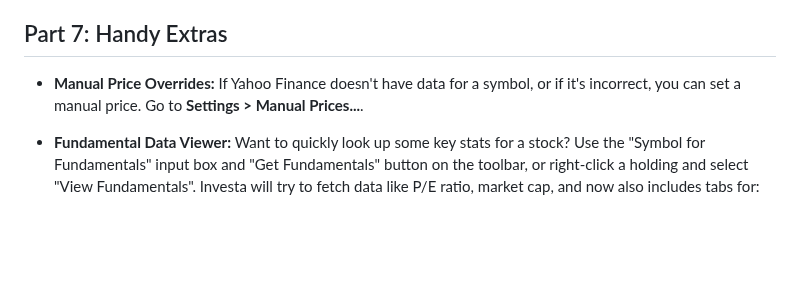
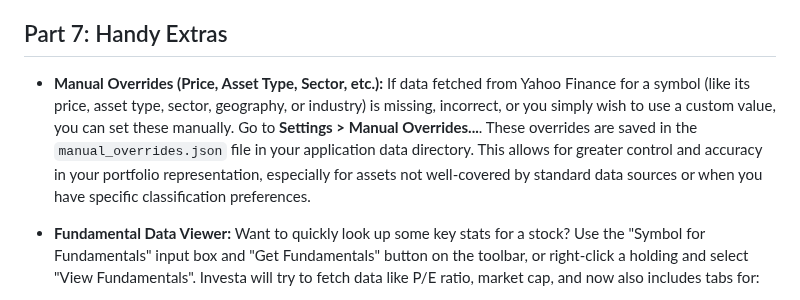
Before and after one commit to StockAlchemist/Investa, a Markdown page: TUTORIAL.md, the part around the change. Rendered like a GitHub page; blank space fills up the shorter version.

```diff
--- a/TUTORIAL.md
+++ b/TUTORIAL.md
@@ -246,8 +246,8 @@ The **"Asset Allocation"** tab provides a deeper dive into how your portfolio is
 
 ## Part 7: Handy Extras
 
-* **Manual Price Overrides:**
-    If Yahoo Finance doesn't have data for a symbol, or if it's incorrect, you can set a manual price. Go to **Settings > Manual Prices...**.
+* **Manual Overrides (Price, Asset Type, Sector, etc.):**
+    If data fetched from Yahoo Finance for a symbol (like its price, asset type, sector, geography, or industry) is missing, incorrect, or you simply wish to use a custom value, you can set these manually. Go to **Settings > Manual Overrides...**. These overrides are saved in the `manual_overrides.json` file in your application data directory. This allows for greater control and accuracy in your portfolio representation, especially for assets not well-covered by standard data sources or when you have specific classification preferences.
 * **Fundamental Data Viewer:**
     Want to quickly look up some key stats for a stock? Use the "Symbol for Fundamentals" input box and "Get Fundamentals" button on the toolbar, or right-click a holding and select "View Fundamentals". Investa will try to fetch data like P/E ratio, market cap, and now also includes tabs for:
   * **Overview:** Company profile, valuation metrics, dividend info, price stats.
```
Also changed, not shown: README.md (+3 -4 lines).
